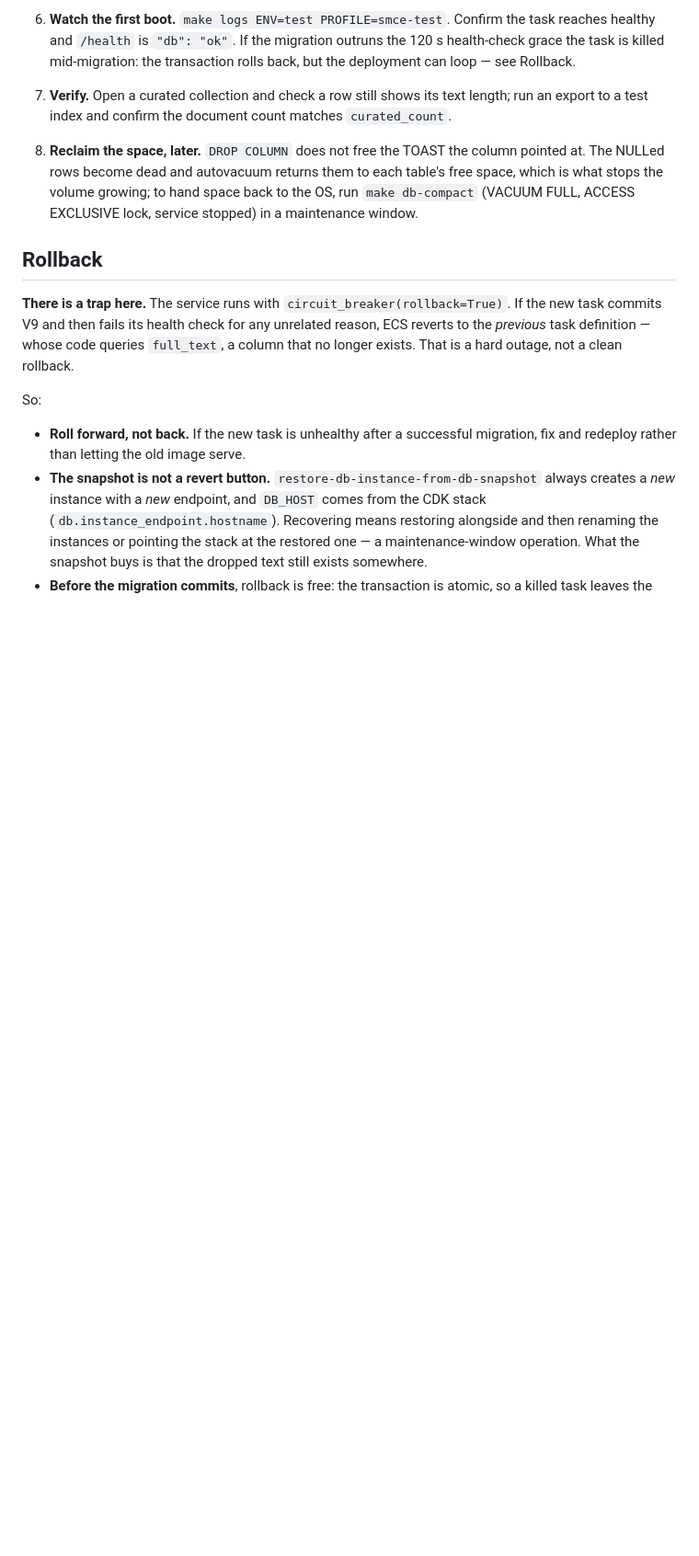
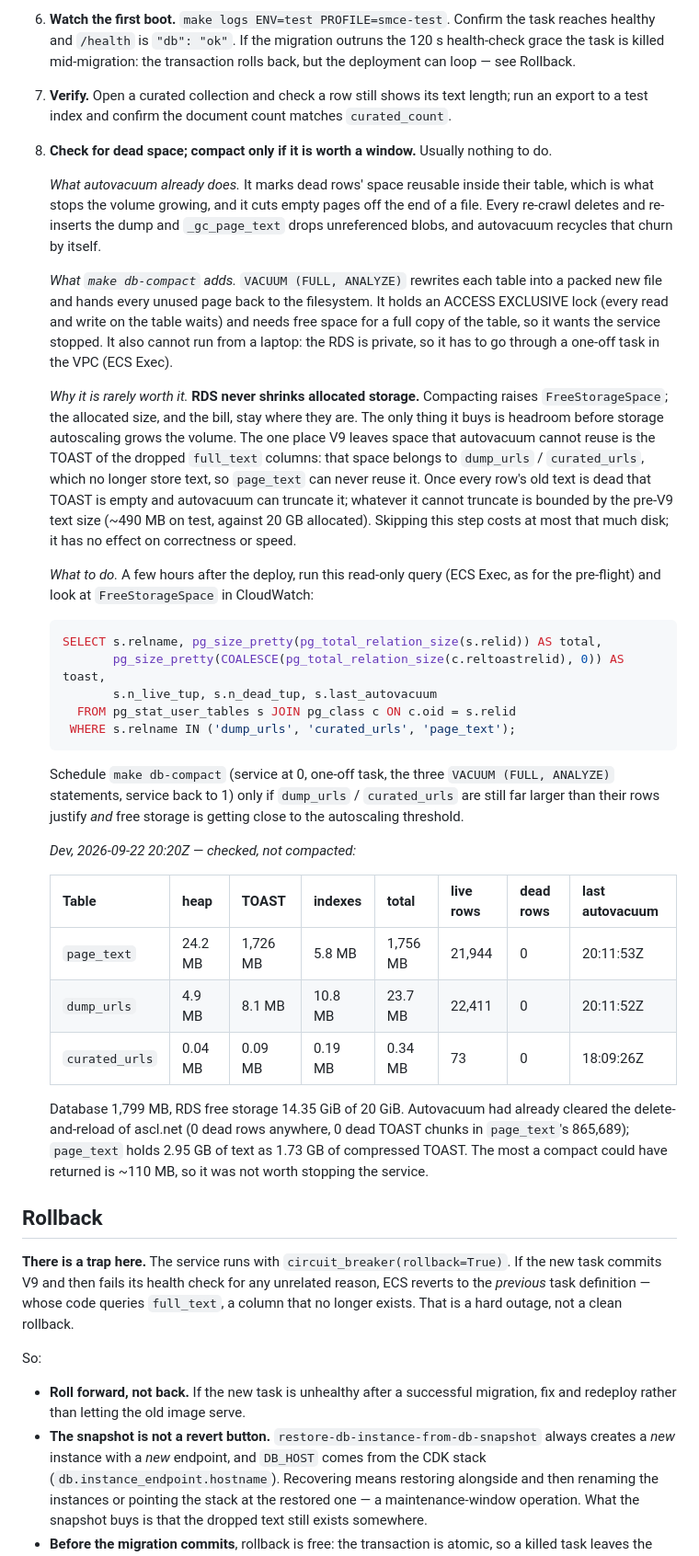
Before and after one commit to NASA-IMPACT/sde-curation-engine, a Markdown page: page-text-v9-cutover.md, the part around one of its changes. Shown at 92% size. Rendered like a GitHub page; blank space fills up the shorter version.

````diff
--- a/page-text-v9-cutover.md
+++ b/page-text-v9-cutover.md
@@ -282,10 +309,54 @@ Dev: deployed and verified (see *Result on dev*); step 8 still open there too.
 7. **Verify.** Open a curated collection and check a row still shows its text length; run an export
    to a test index and confirm the document count matches `curated_count`.
 
-8. **Reclaim the space, later.** `DROP COLUMN` does not free the TOAST the column pointed at. The
-   NULLed rows become dead and autovacuum returns them to each table's free space, which is what
-   stops the volume growing; to hand space back to the OS, run `make db-compact` (VACUUM FULL,
-   ACCESS EXCLUSIVE lock, service stopped) in a maintenance window.
+8. **Check for dead space; compact only if it is worth a window.** Usually nothing to do.
+
+   *What autovacuum already does.* It marks dead rows' space reusable inside their table, which is
+   what stops the volume growing, and it cuts empty pages off the end of a file. Every re-crawl
+   deletes and re-inserts the dump and `_gc_page_text` drops unreferenced blobs, and autovacuum
+   recycles that churn by itself.
+
+   *What `make db-compact` adds.* `VACUUM (FULL, ANALYZE)` rewrites each table into a packed new
+   file and hands every unused page back to the filesystem. It holds an ACCESS EXCLUSIVE lock (every
+   read and write on the table waits) and needs free space for a full copy of the table, so it wants
+   the service stopped. It also cannot run from a laptop: the RDS is private, so it has to go
+   through a one-off task in the VPC (ECS Exec).
+
+   *Why it is rarely worth it.* **RDS never shrinks allocated storage.** Compacting raises
+   `FreeStorageSpace`; the allocated size, and the bill, stay where they are. The only thing it
+   buys is headroom before storage autoscaling grows the volume. The one place V9 leaves space
+   that autovacuum cannot reuse is the TOAST of the dropped `full_text` columns: that space
+   belongs to `dump_urls` / `curated_urls`, which no longer store text, so `page_text` can never
+   reuse it. Once every row's old text is dead that TOAST is empty and autovacuum can truncate it;
+   whatever it cannot truncate is bounded by the pre-V9 text size (~490 MB on test, against 20 GB
+   allocated). Skipping this step costs at most that much disk; it has no effect on correctness or
+   speed.
+
+   *What to do.* A few hours after the deploy, run this read-only query (ECS Exec, as for the
+   pre-flight) and look at `FreeStorageSpace` in CloudWatch:
+   ```sql
+   SELECT s.relname, pg_size_pretty(pg_total_relation_size(s.relid)) AS total,
+          pg_size_pretty(COALESCE(pg_total_relation_size(c.reltoastrelid), 0)) AS toast,
+          s.n_live_tup, s.n_dead_tup, s.last_autovacuum
+     FROM pg_stat_user_tables s JOIN pg_class c ON c.oid = s.relid
+    WHERE s.relname IN ('dump_urls', 'curated_urls', 'page_text');
+   ```
+   Schedule `make db-compact` (service at 0, one-off task, the three `VACUUM (FULL, ANALYZE)`
+   statements, service back to 1) only if `dump_urls` / `curated_urls` are still far larger than
+   their rows justify *and* free storage is getting close to the autoscaling threshold.
+
+   *Dev, 2026-09-22 20:20Z — checked, not compacted:*
+
+   | Table | heap | TOAST | indexes | total | live rows | dead rows | last autovacuum |
+   |---|---|---|---|---|---|---|---|
+   | `page_text` | 24.2 MB | 1,726 MB | 5.8 MB | 1,756 MB | 21,944 | 0 | 20:11:53Z |
+   | `dump_urls` | 4.9 MB | 8.1 MB | 10.8 MB | 23.7 MB | 22,411 | 0 | 20:11:52Z |
+   | `curated_urls` | 0.04 MB | 0.09 MB | 0.19 MB | 0.34 MB | 73 | 0 | 18:09:26Z |
+
+   Database 1,799 MB, RDS free storage 14.35 GiB of 20 GiB. Autovacuum had already cleared the
+   delete-and-reload of ascl.net (0 dead rows anywhere, 0 dead TOAST chunks in `page_text`'s 865,689);
+   `page_text` holds 2.95 GB of text as 1.73 GB of compressed TOAST. The most a compact could have
+   returned is ~110 MB, so it was not worth stopping the service.
 
 ## Rollback
 
````
Also changed, not shown: other parts of page-text-v9-cutover.md (+38 -11 lines), README.md (+14 -5 lines), docs/architecture.md (+5 -5 lines).
